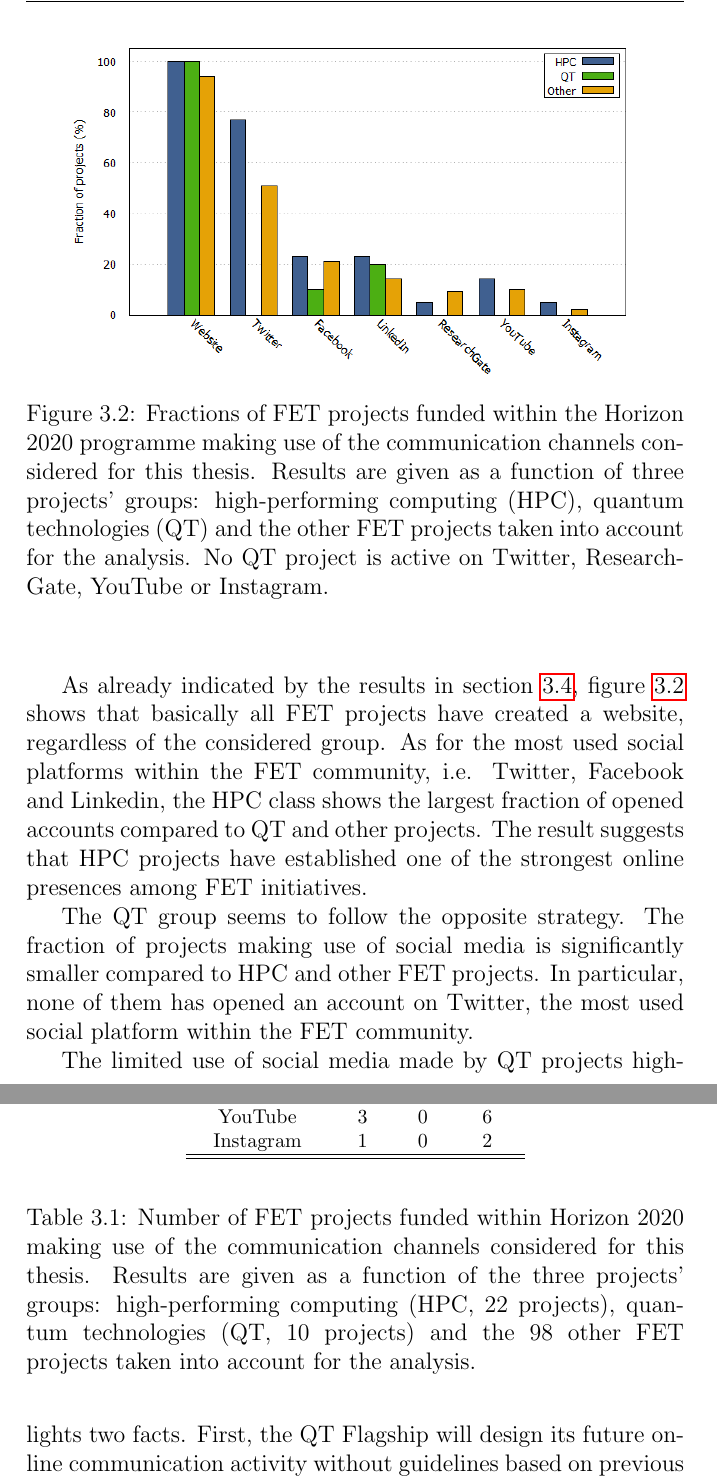
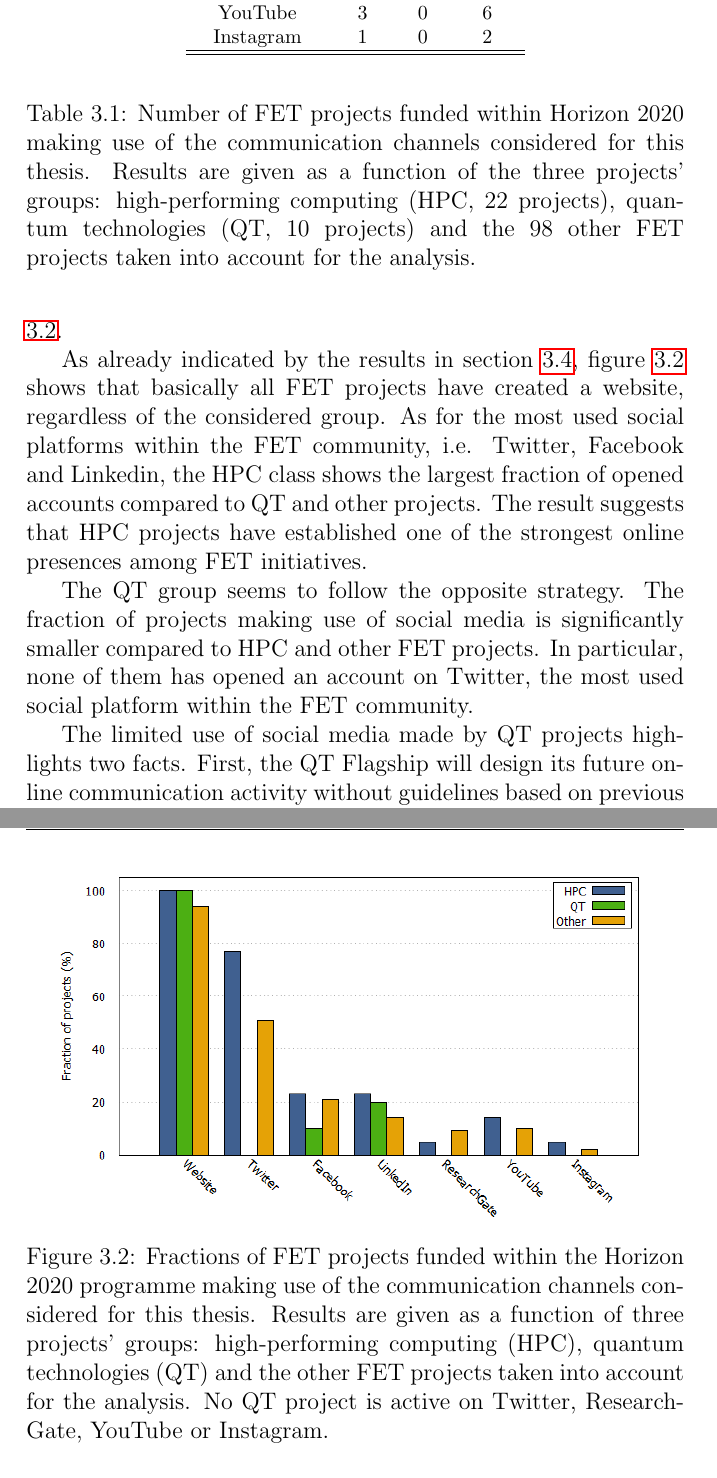
Before and after one commit to GiulioMazzolo/Thesis_SGP, a LaTeX thesis (Thesis_SGP.tex, which reads Thesis_chapters/FET_projects_and_social_media.tex): two parts of pages 40 and 41 of 85, joined at a grey line, cut so that both start at the same text. Compiled offline with pdfLaTeX.

Commit message:
Fixed images chapter three

```diff
--- a/Thesis_chapters/FET_projects_and_social_media.tex
+++ b/Thesis_chapters/FET_projects_and_social_media.tex
@@ -44,0 +48 @@ The list of websites and accounts found by the search is up-to-date as of Octobe
+ \caption{Fractions of FET projects funded within the Horizon 2020 programme making use of the communication channels considered for this thesis.}
@@ -55 +59,0 @@ The analysis shows that almost all FET projects have created a website. Facebook
- \caption{Fractions of FET projects funded within the Horizon 2020 programme making use of the communication channels considered for this thesis.}
@@ -67,12 +66,3 @@ The analysis in section \ref{Overall_use_of_channels} was repeated for the proje
-\begin{figure}[!t]
- \begin{center}
- \includegraphics[scale=0.45]{Images/Social_media_breakdown.png}
- \caption{Fractions of FET projects funded within the Horizon 2020 programme making use of the communication channels considered for this thesis. Results are given as a function of three projects' groups: high-performing computing (HPC), quantum technologies (QT) and the other FET projects taken into account for the analysis. No QT project is active on Twitter, ResearchGate, YouTube or Instagram.}
- \label{Social_media_breakdown}
- \end{center}
-\end{figure}
-
-As already indicated by the results in section \ref{Overall_use_of_channels}, figure \ref{Social_media_breakdown} shows that basically all FET projects have created a website, regardless of the considered group. As for the most used social platforms within the FET community, i.e. Twitter, Facebook and Linkedin, the HPC class shows the largest fraction of opened accounts compared to QT and other projects. The result suggests that HPC projects have established one of the strongest online presences among FET initiatives.
 
 \begin{table}[t]
  \begin{center}
@@ -99,6 +89,16 @@ As already indicated by the results in section \ref{Overall_use_of_channels}, fi
 \label{Social_media_breakdown_table}
 \end{table}
 
+\begin{figure}[!t]
+ \begin{center}
+ \includegraphics[scale=0.47]{Images/Social_media_breakdown.png}
+ \caption{Fractions of FET projects funded within the Horizon 2020 programme making use of the communication channels considered for this thesis. Results are given as a function of three projects' groups: high-performing computing (HPC), quantum technologies (QT) and the other FET projects taken into account for the analysis. No QT project is active on Twitter, ResearchGate, YouTube or Instagram.}
+ \label{Social_media_breakdown}
+ \end{center}
+\end{figure}
+
+As already indicated by the results in section \ref{Overall_use_of_channels}, figure \ref{Social_media_breakdown} shows that basically all FET projects have created a website, regardless of the considered group. As for the most used social platforms within the FET community, i.e. Twitter, Facebook and Linkedin, the HPC class shows the largest fraction of opened accounts compared to QT and other projects. The result suggests that HPC projects have established one of the strongest online presences among FET initiatives.
+
 The QT group seems to follow the opposite strategy. The fraction of projects making use of social media is significantly smaller compared to HPC and other FET projects. In particular, none of them has opened an account on Twitter, the most used social platform within the FET community.
 
 The limited use of social media made by QT projects highlights two facts. First, the QT Flagship will design its future online communication activity without guidelines based on previous experience from the same investigation field. Second, classes of projects facing similar challenges in terms of result communication and engagement of non-expert audiences may opt for very different strategies. This is the case of HPC and QT projects, which pursue very technical and often interconnected objectives, such as the common goal of improving current computers\footnote{Although both HPC and QT projects focus on the development of present-day computers, the strategies followed by the two groups are very different: the former aims at improving current classical architectures, the latter at exploiting a completely new approach based on the laws of quantum physics, see sections \ref{FET_and_high-performing_computing} and \ref{FET_and_quantum_technologies}.}.
```
Also changed, not shown: Thesis_SGP.pdf, Thesis_chapters/FET_projects_and_social_media.tex (19 more changed lines).
